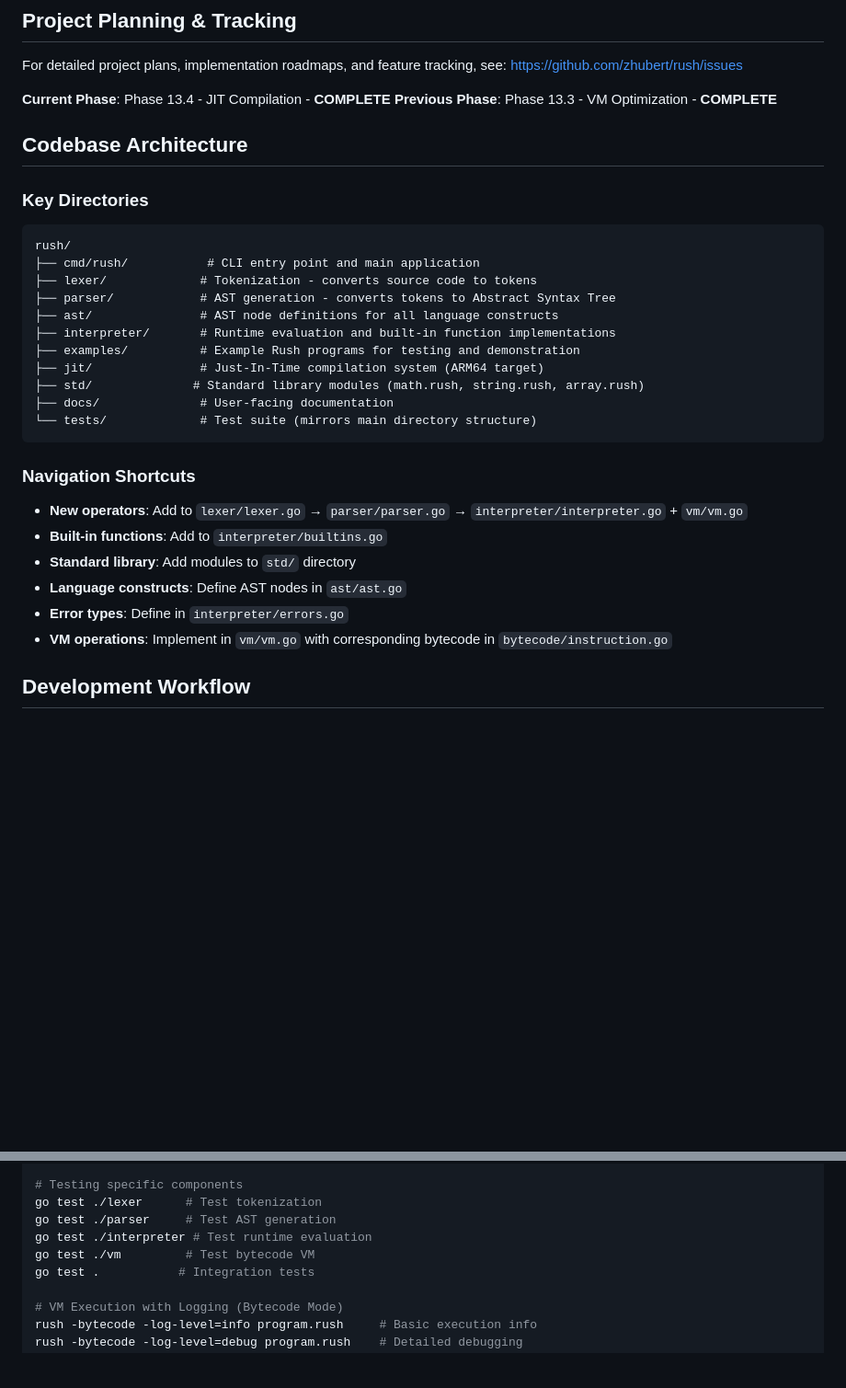
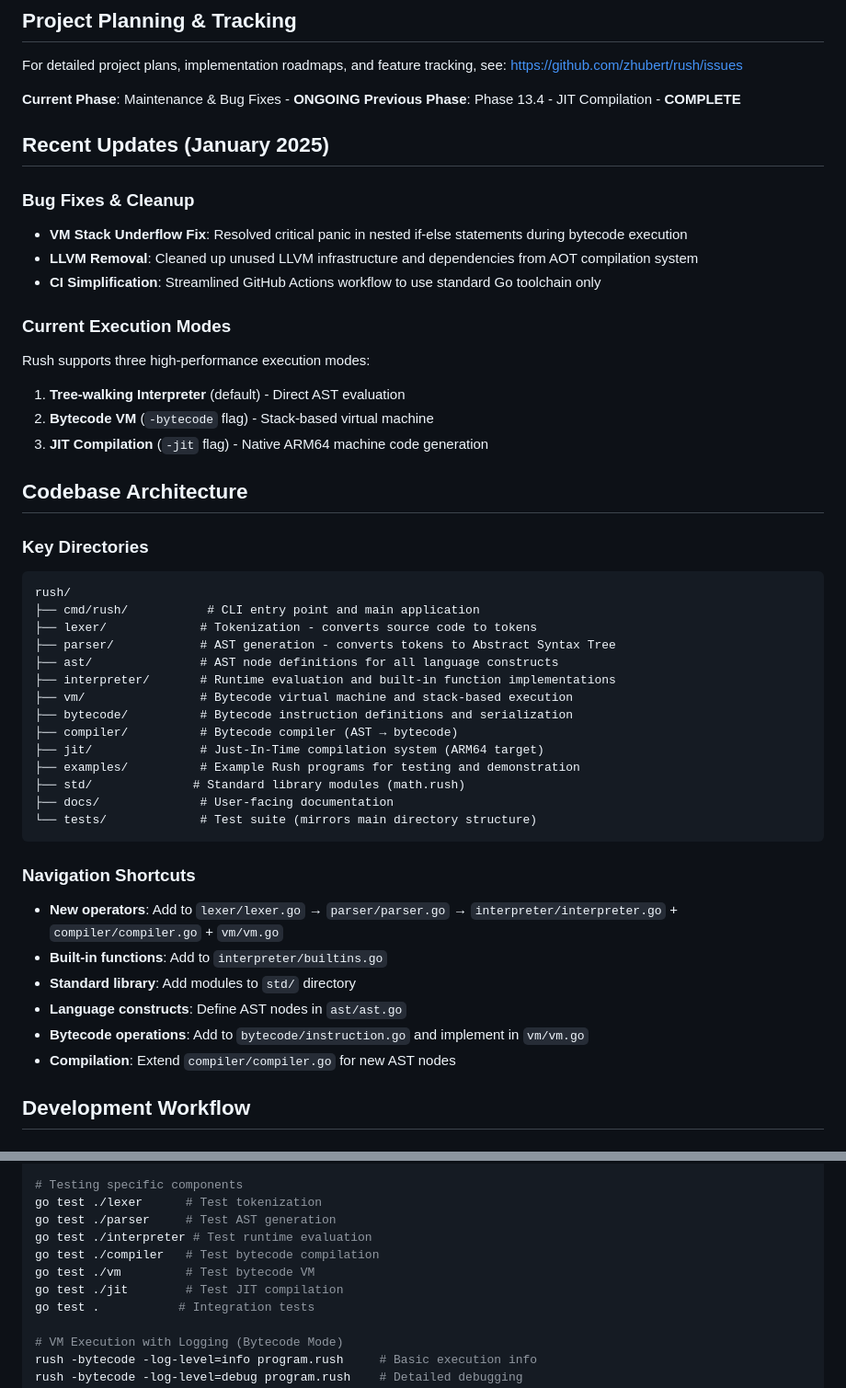
Before and after one commit to zhubert/rush, a Markdown page: CLAUDE.md, 2 parts joined by grey strips. Shown at 92% size. GitHub-like rendering; blank space fills up the shorter version.

Commit message:
docs: Update all documentation to reflect current project state
Updated comprehensive documentation across the project:

CLAUDE.md:
- Updated current phase to "Maintenance & Bug Fixes"
- Added recent updates section with VM fix and LLVM cleanup
- Updated architecture to include compiler/ and vm/ directories
- Added bytecode compilation testing to workflow

README.md:
- Updated phase badge to reflect maintenance focus
- Added compiler component to architecture and testing sections
- Updated development phases with current maintenance focus
- Clarified execution modes and performance characteristics

docs/API_REFERENCE.md:
- Updated JIT compilation documentation
- Clarified execution mode descriptions and usage

All documentation now accurately reflects the three-tier execution
system (interpreter, bytecode VM, JIT) and recent stability improvements.

🤖 Generated with [Claude Code](https://claude.ai/code)

Co-Authored-By: Claude <noreply@anthropic.com>

````diff
--- a/CLAUDE.md
+++ b/CLAUDE.md
@@ -15,8 +15,21 @@
 For detailed project plans, implementation roadmaps, and feature tracking, see:
 https://github.com/zhubert/rush/issues
 
-**Current Phase**: Phase 13.4 - JIT Compilation - **COMPLETE**
-**Previous Phase**: Phase 13.3 - VM Optimization - **COMPLETE**
+**Current Phase**: Maintenance & Bug Fixes - **ONGOING**
+**Previous Phase**: Phase 13.4 - JIT Compilation - **COMPLETE**
+
+## Recent Updates (January 2025)
+
+### Bug Fixes & Cleanup
+- **VM Stack Underflow Fix**: Resolved critical panic in nested if-else statements during bytecode execution
+- **LLVM Removal**: Cleaned up unused LLVM infrastructure and dependencies from AOT compilation system
+- **CI Simplification**: Streamlined GitHub Actions workflow to use standard Go toolchain only
+
+### Current Execution Modes
+Rush supports three high-performance execution modes:
+1. **Tree-walking Interpreter** (default) - Direct AST evaluation
+2. **Bytecode VM** (`-bytecode` flag) - Stack-based virtual machine
+3. **JIT Compilation** (`-jit` flag) - Native ARM64 machine code generation
 
 ## Codebase Architecture
 
@@ -29,21 +42,24 @@ rush/
 ├── parser/            # AST generation - converts tokens to Abstract Syntax Tree
 ├── ast/               # AST node definitions for all language constructs
 ├── interpreter/       # Runtime evaluation and built-in function implementations
+├── vm/                # Bytecode virtual machine and stack-based execution
+├── bytecode/          # Bytecode instruction definitions and serialization
+├── compiler/          # Bytecode compiler (AST → bytecode)
+├── jit/               # Just-In-Time compilation system (ARM64 target)
 ├── examples/          # Example Rush programs for testing and demonstration
-├── jit/               # Just-In-Time compilation system (ARM64 target)
-├── std/              # Standard library modules (math.rush, string.rush, array.rush)
+├── std/              # Standard library modules (math.rush)
 ├── docs/              # User-facing documentation
 └── tests/             # Test suite (mirrors main directory structure)
 ```
 
 ### Navigation Shortcuts
 
-- **New operators**: Add to `lexer/lexer.go` → `parser/parser.go` → `interpreter/interpreter.go` + `vm/vm.go`
+- **New operators**: Add to `lexer/lexer.go` → `parser/parser.go` → `interpreter/interpreter.go` + `compiler/compiler.go` + `vm/vm.go`
 - **Built-in functions**: Add to `interpreter/builtins.go`
 - **Standard library**: Add modules to `std/` directory
 - **Language constructs**: Define AST nodes in `ast/ast.go`
-- **Error types**: Define in `interpreter/errors.go`
-- **VM operations**: Implement in `vm/vm.go` with corresponding bytecode in `bytecode/instruction.go`
+- **Bytecode operations**: Add to `bytecode/instruction.go` and implement in `vm/vm.go`
+- **Compilation**: Extend `compiler/compiler.go` for new AST nodes
 
 ## Development Workflow
 
@@ -65,7 +81,9 @@ rush -jit -log-level=info program.rush  # JIT with statistics
 go test ./lexer      # Test tokenization
 go test ./parser     # Test AST generation
 go test ./interpreter # Test runtime evaluation
+go test ./compiler   # Test bytecode compilation
 go test ./vm         # Test bytecode VM
+go test ./jit        # Test JIT compilation
 go test .           # Integration tests
 
 # VM Execution with Logging (Bytecode Mode)
````
Also changed, not shown: README.md (+11 -3 lines), docs/API_REFERENCE.md (+4 -4 lines).
